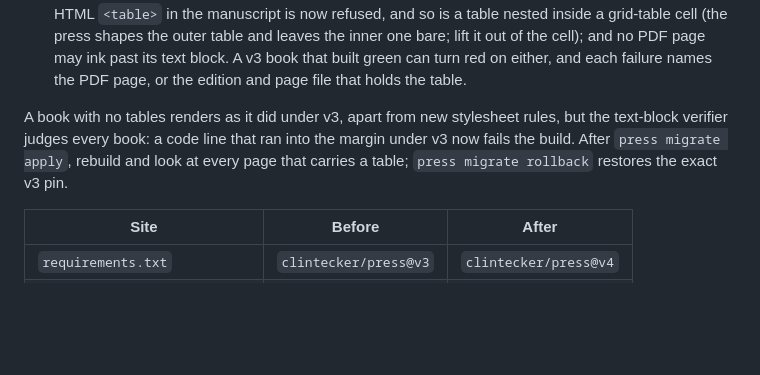
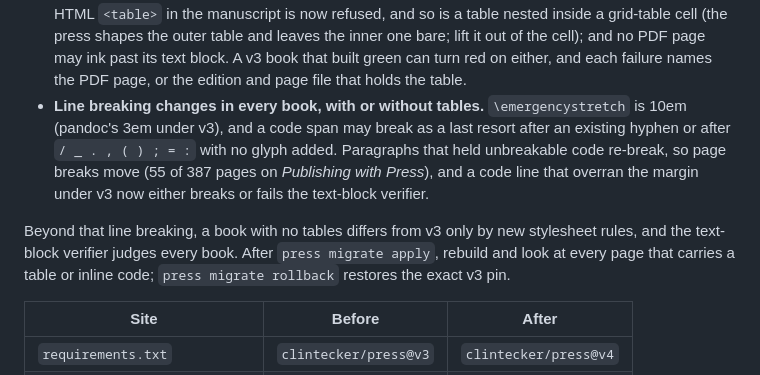
Before and after one commit to clintecker/press, a Markdown page: docs/MIGRATION.md, the part around the change. Drawn GitHub-style; blank space fills up the shorter version.

Commit message:
MIGRATION: v4 line breaking changes every book; spec: scrolling judged on tables
The "book with no tables renders as it did under v3" sentence was false once
\emergencystretch went to 10em and code spans gained last-resort breaks.
MIGRATION.md now states the line-breaking change as its own bullet (55 of 387
pages move on Publishing with Press), keeping the stylesheet and verifier
clauses. The spec's section 7 acceptance judges sideways scrolling on pages
a table causes (the six at 390 px are body prose, #297).

Co-Authored-By: Claude Fable 5.1 <noreply@anthropic.com>

```diff
--- a/docs/MIGRATION.md
+++ b/docs/MIGRATION.md
@@ -101,12 +101,18 @@ so a book with tables does not render byte-for-byte as it did under v3.
   and no PDF page may ink past its text block. A v3 book that built green can
   turn red on either, and each failure names the PDF page, or the edition
   and page file that holds the table.
+- **Line breaking changes in every book, with or without tables.**
+  `\emergencystretch` is 10em (pandoc's 3em under v3), and a code span may
+  break as a last resort after an existing hyphen or after `/ _ . , ( ) ; = :`
+  with no glyph added. Paragraphs that held unbreakable code re-break, so page
+  breaks move (55 of 387 pages on *Publishing with Press*), and a code line
+  that overran the margin under v3 now either breaks or fails the text-block
+  verifier.
 
-A book with no tables renders as it did under v3, apart from new
-stylesheet rules, but the text-block verifier judges every book: a code line
-that ran into the margin under v3 now fails the build.
+Beyond that line breaking, a book with no tables differs from v3 only by
+new stylesheet rules, and the text-block verifier judges every book.
 After `press migrate apply`, rebuild and look at every page that carries a
-table; `press migrate rollback` restores the exact v3 pin.
+table or inline code; `press migrate rollback` restores the exact v3 pin.
 
 | Site | Before | After |
 | --- | --- | --- |
```
Also changed, not shown: 1 other file.
